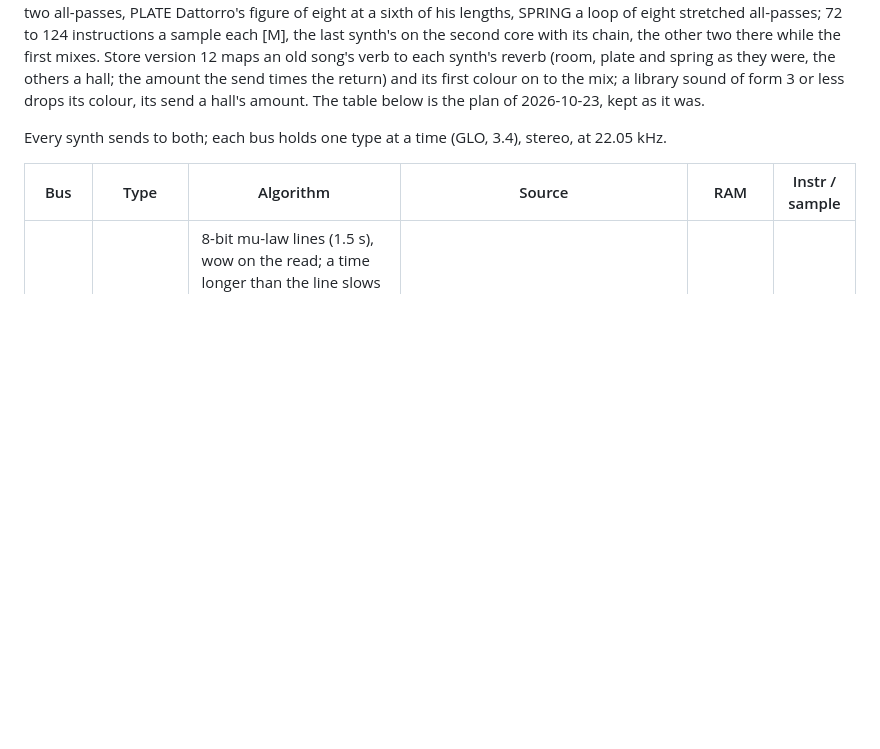
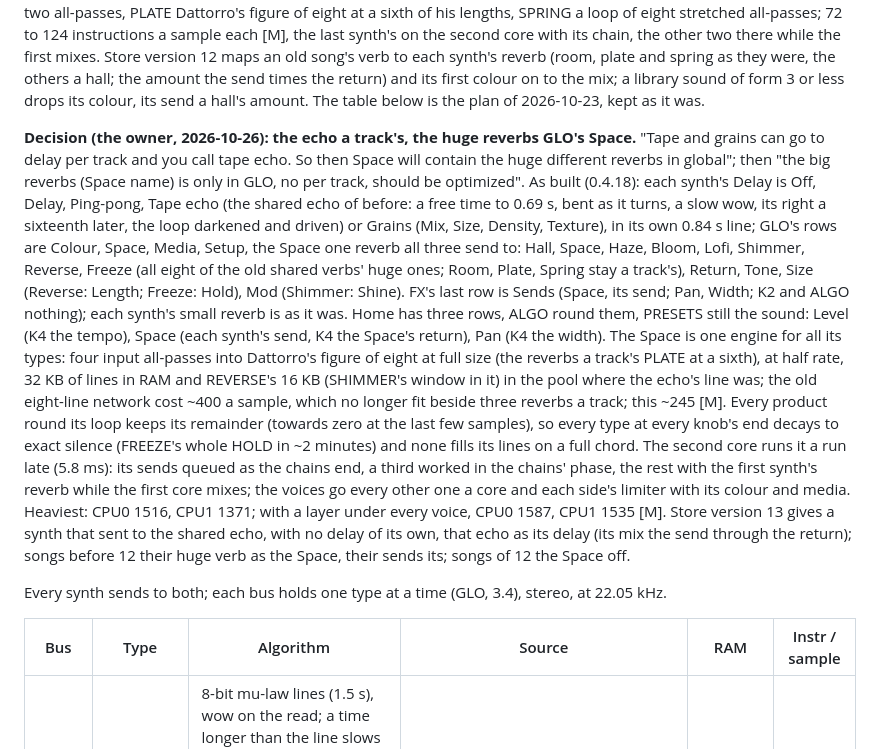
Before and after one commit to InigoHernandez/demake-synth, a Markdown page: docs/plan.md, the part around the change. GitHub-like rendering; blank space fills up the shorter version.

```diff
--- a/docs/plan.md
+++ b/docs/plan.md
@@ -111,6 +111,28 @@ chain, the other two there while the first mixes. Store version 12 maps an old s
 (room, plate and spring as they were, the others a hall; the amount the send times the return) and its first colour
 on to the mix; a library sound of form 3 or less drops its colour, its send a hall's amount. The table below is the
 plan of 2026-10-23, kept as it was.
+
+**Decision (the owner, 2026-10-26): the echo a track's, the huge reverbs GLO's Space.** "Tape and grains can go to
+delay per track and you call tape echo. So then Space will contain the huge different reverbs in global"; then "the
+big reverbs (Space name) is only in GLO, no per track, should be optimized". As built (0.4.18): each synth's Delay is
+Off, Delay, Ping-pong, Tape echo (the shared echo of before: a free time to 0.69 s, bent as it turns, a slow wow, its
+right a sixteenth later, the loop darkened and driven) or Grains (Mix, Size, Density, Texture), in its own 0.84 s line;
+GLO's rows are Colour, Space, Media, Setup, the Space one reverb all three send to: Hall, Space, Haze, Bloom, Lofi,
+Shimmer, Reverse, Freeze (all eight of the old shared verbs' huge ones; Room, Plate, Spring stay a track's), Return,
+Tone, Size (Reverse: Length; Freeze: Hold), Mod (Shimmer: Shine). FX's last row is Sends (Space, its send; Pan,
+Width; K2 and ALGO nothing); each synth's small reverb is as it was. Home has three rows, ALGO round them, PRESETS
+still the sound: Level (K4 the tempo), Space (each synth's send, K4 the Space's return), Pan (K4 the width). The
+Space is one engine for all its types: four input all-passes into Dattorro's figure of eight at full size (the
+reverbs a track's PLATE at a sixth), at half rate, 32 KB of lines in RAM and REVERSE's 16 KB (SHIMMER's window in it)
+in the pool where the echo's line was; the old eight-line network cost ~400 a sample, which no longer fit beside three
+reverbs a track; this ~245 [M]. Every product round its loop keeps its remainder (towards zero at the last few
+samples), so every type at every knob's end decays to exact silence (FREEZE's whole HOLD in ~2 minutes) and none fills
+its lines on a full chord. The second core runs it a run late (5.8 ms): its sends queued as the chains end, a third
+worked in the chains' phase, the rest with the first synth's reverb while the first core mixes; the voices go every
+other one a core and each side's limiter with its colour and media. Heaviest: CPU0 1516, CPU1 1371; with a layer under
+every voice, CPU0 1587, CPU1 1535 [M]. Store version 13 gives a synth that sent to the shared echo, with no delay of
+its own, that echo as its delay (its mix the send through the return); songs before 12 their huge verb as the Space,
+their sends its; songs of 12 the Space off.
 
 Every synth sends to both; each bus holds one type at a time (GLO, 3.4), stereo, at 22.05 kHz.
 
```
Also changed, not shown: README.md (+5 -4 lines), web/img/screens/01_home.png, web/img/screens/06_fx.png, web/img/screens/08_global.png, web/img/screens/16_home_held.png, 3 other files.
